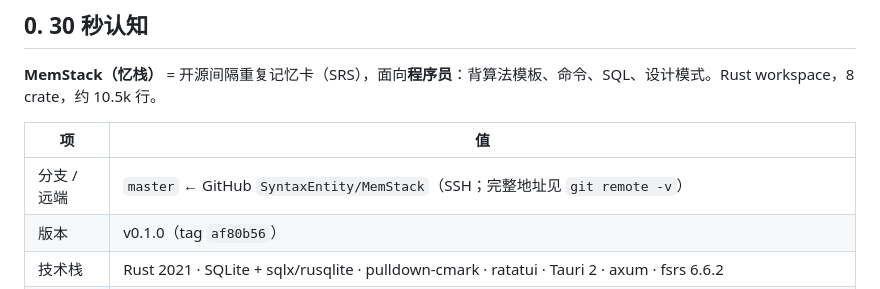
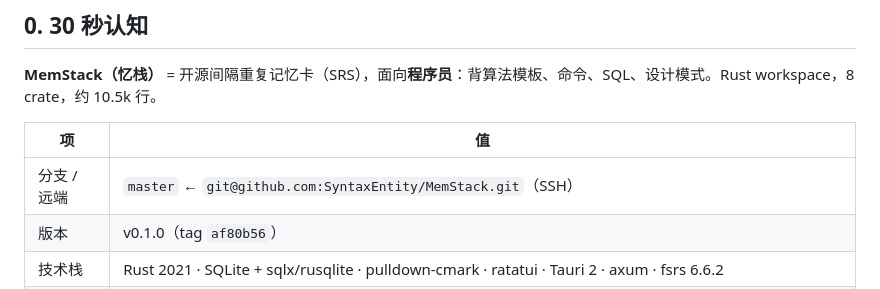
Before and after one commit to SyntaxEntity/MemStack, a Markdown page: AGENTS.md, the part around the change. Rendered like a GitHub page.

Commit message:
docs: PROJECT.md / AGENTS.md 恢复完整 SSH 远端地址——审计器误报已修复

```diff
--- a/AGENTS.md
+++ b/AGENTS.md
@@ -11,7 +11,7 @@
 
 | 项 | 值 |
 |---|---|
-| 分支 / 远端 | `master` ← GitHub `SyntaxEntity/MemStack`（SSH；完整地址见 `git remote -v`） |
+| 分支 / 远端 | `master` ← `git@github.com:SyntaxEntity/MemStack.git`（SSH） |
 | 版本 | v0.1.0（tag `af80b56`） |
 | 技术栈 | Rust 2021 · SQLite + sqlx/rusqlite · pulldown-cmark · ratatui · Tauri 2 · axum · fsrs 6.6.2 |
 | 许可证 | **按 crate 分**：客户端 (core/storage/markdown/import/cli/desktop/sync) = MIT OR Apache-2.0；仅 `server` = AGPL-3.0-only |
```
Also changed, not shown: PROJECT.md (+1 -1 lines).
